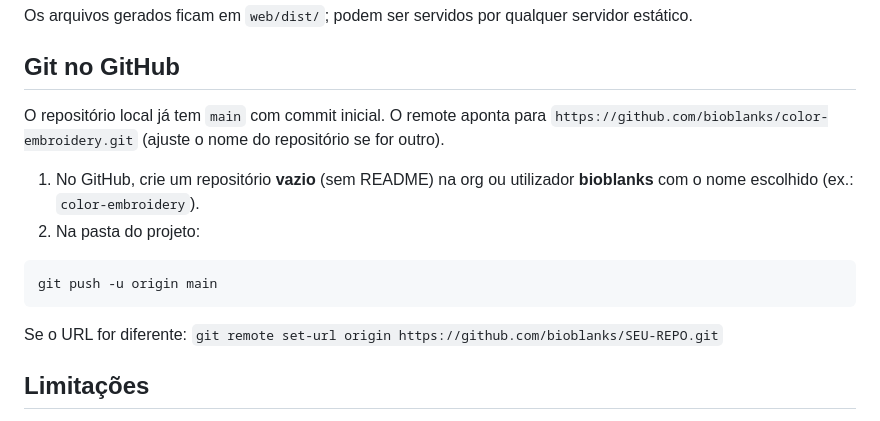
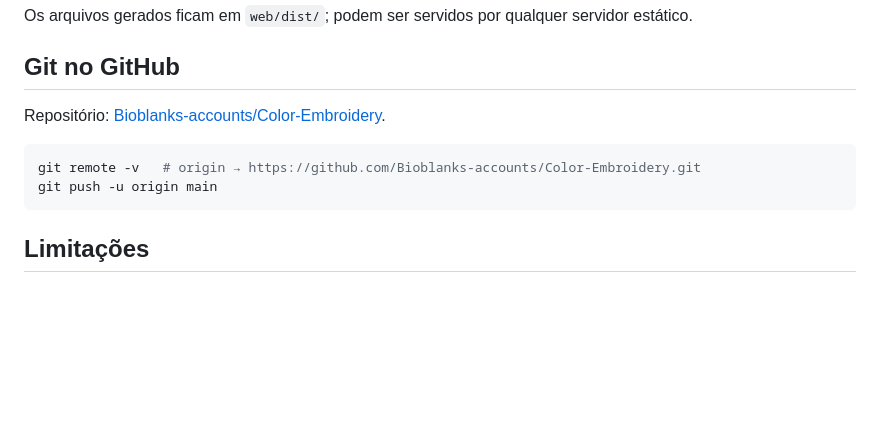
Before and after one commit to Bioblanks-accounts/Color-Embroidery, a Markdown page: README.md, the part around the change. Drawn GitHub-style; blank space fills up the shorter version.

Commit message:
docs: URL do repositório Bioblanks-accounts/Color-Embroidery
Made-with: Cursor

````diff
--- a/README.md
+++ b/README.md
@@ -110,16 +110,12 @@ Os arquivos gerados ficam em `web/dist/`; podem ser servidos por qualquer servid
 
 ## Git no GitHub
 
-O repositório local já tem `main` com commit inicial. O remote aponta para `https://github.com/bioblanks/color-embroidery.git` (ajuste o nome do repositório se for outro).
-
-1. No GitHub, crie um repositório **vazio** (sem README) na org ou utilizador **bioblanks** com o nome escolhido (ex.: `color-embroidery`).
-2. Na pasta do projeto:
+Repositório: [Bioblanks-accounts/Color-Embroidery](https://github.com/Bioblanks-accounts/Color-Embroidery).
 
 ```bash
+git remote -v   # origin → https://github.com/Bioblanks-accounts/Color-Embroidery.git
 git push -u origin main
 ```
-
-Se o URL for diferente: `git remote set-url origin https://github.com/bioblanks/SEU-REPO.git`
 
 ## Limitações
 
````
